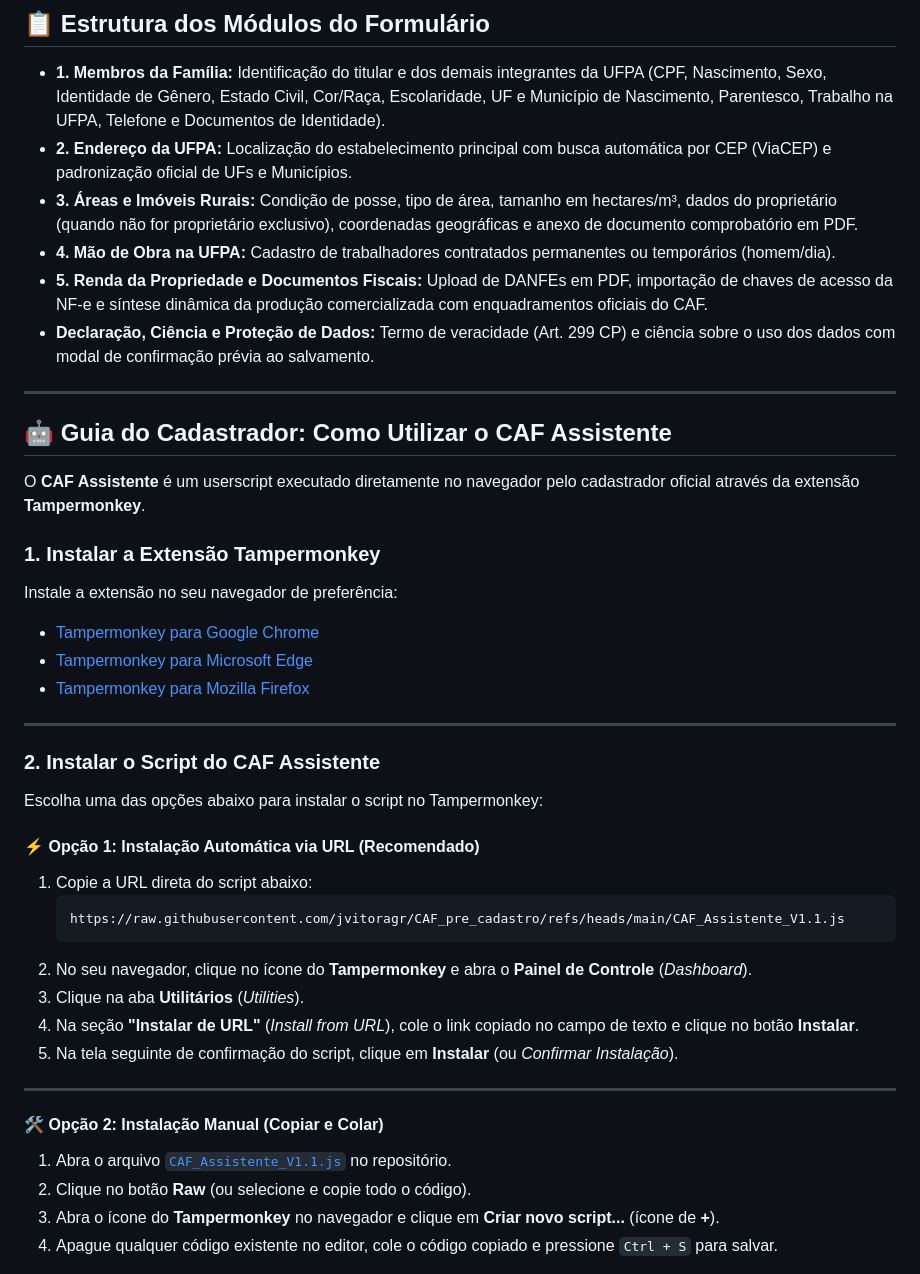
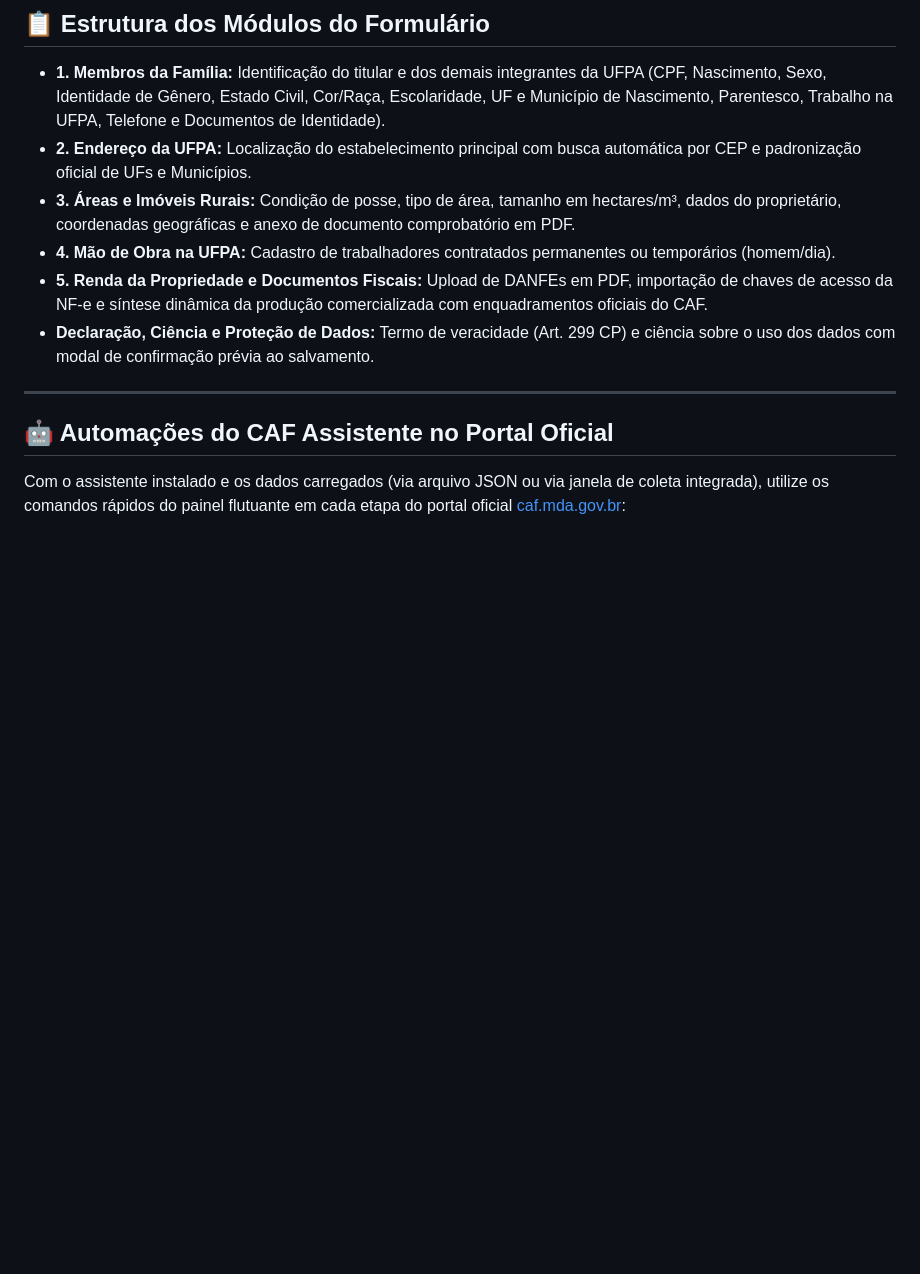
Before and after one commit to jvitoragr/CAF_pre_cadastro, a Markdown page: README.md, the part around one of its changes. GitHub-like rendering; blank space fills up the shorter version.

````diff
--- a/README.md
+++ b/README.md
@@ -45,47 +58,15 @@ flowchart LR
 ## 📋 Estrutura dos Módulos do Formulário
 
 * **1. Membros da Família:** Identificação do titular e dos demais integrantes da UFPA (CPF, Nascimento, Sexo, Identidade de Gênero, Estado Civil, Cor/Raça, Escolaridade, UF e Município de Nascimento, Parentesco, Trabalho na UFPA, Telefone e Documentos de Identidade).
-* **2. Endereço da UFPA:** Localização do estabelecimento principal com busca automática por CEP (ViaCEP) e padronização oficial de UFs e Municípios.
-* **3. Áreas e Imóveis Rurais:** Condição de posse, tipo de área, tamanho em hectares/m³, dados do proprietário (quando não for proprietário exclusivo), coordenadas geográficas e anexo de documento comprobatório em PDF.
+* **2. Endereço da UFPA:** Localização do estabelecimento principal com busca automática por CEP e padronização oficial de UFs e Municípios.
+* **3. Áreas e Imóveis Rurais:** Condição de posse, tipo de área, tamanho em hectares/m³, dados do proprietário, coordenadas geográficas e anexo de documento comprobatório em PDF.
 * **4. Mão de Obra na UFPA:** Cadastro de trabalhadores contratados permanentes ou temporários (homem/dia).
 * **5. Renda da Propriedade e Documentos Fiscais:** Upload de DANFEs em PDF, importação de chaves de acesso da NF-e e síntese dinâmica da produção comercializada com enquadramentos oficiais do CAF.
 * **Declaração, Ciência e Proteção de Dados:** Termo de veracidade (Art. 299 CP) e ciência sobre o uso dos dados com modal de confirmação prévia ao salvamento.
 
 ---
 
-## 🤖 Guia do Cadastrador: Como Utilizar o CAF Assistente
+## 🤖 Automações do CAF Assistente no Portal Oficial
 
-O **CAF Assistente** é um userscript executado diretamente no navegador pelo cadastrador oficial através da extensão **Tampermonkey**.
+Com o assistente instalado e os dados carregados (via arquivo JSON ou via janela de coleta integrada), utilize os comandos rápidos do painel flutuante em cada etapa do portal oficial [caf.mda.gov.br](https://caf.mda.gov.br/):
 
-### 1. Instalar a Extensão Tampermonkey
-Instale a extensão no seu navegador de preferência:
-* [Tampermonkey para Google Chrome](https://chromewebstore.google.com/detail/tampermonkey/dhdgffkkebhmkfjojejmpbldmpobfkfo)
-* [Tampermonkey para Microsoft Edge](https://microsoftedge.microsoft.com/addons/detail/tampermonkey/iikmkjmpaadaobahmlepeloendndfphd)
-* [Tampermonkey para Mozilla Firefox](https://addons.mozilla.org/pt-BR/firefox/addon/tampermonkey/)
-
----
-
-### 2. Instalar o Script do CAF Assistente
-
-Escolha uma das opções abaixo para instalar o script no Tampermonkey:
-
-#### ⚡ Opção 1: Instalação Automática via URL (Recomendado)
-
-1. Copie a URL direta do script abaixo:
-   ```text
-   https://raw.githubusercontent.com/jvitoragr/CAF_pre_cadastro/refs/heads/main/CAF_Assistente_V1.1.js
-   ```
-2. No seu navegador, clique no ícone do **Tampermonkey** e abra o **Painel de Controle** (*Dashboard*).
-3. Clique na aba **Utilitários** (*Utilities*).
-4. Na seção **"Instalar de URL"** (*Install from URL*), cole o link copiado no campo de texto e clique no botão **Instalar**.
-5. Na tela seguinte de confirmação do script, clique em **Instalar** (ou *Confirmar Instalação*).
-
----
-
-#### 🛠️ Opção 2: Instalação Manual (Copiar e Colar)
-
-1. Abra o arquivo [`CAF_Assistente_V1.1.js`](CAF_Assistente_V1.1.js) no repositório.
-2. Clique no botão **Raw** (ou selecione e copie todo o código).
-3. Abra o ícone do **Tampermonkey** no navegador e clique em **Criar novo script...** (ícone de **+**).
-4. Apague qualquer código existente no editor, cole o código copiado e pressione `Ctrl + S` para salvar.
-
````
Also changed, not shown: other parts of README.md (+29 -34 lines).
